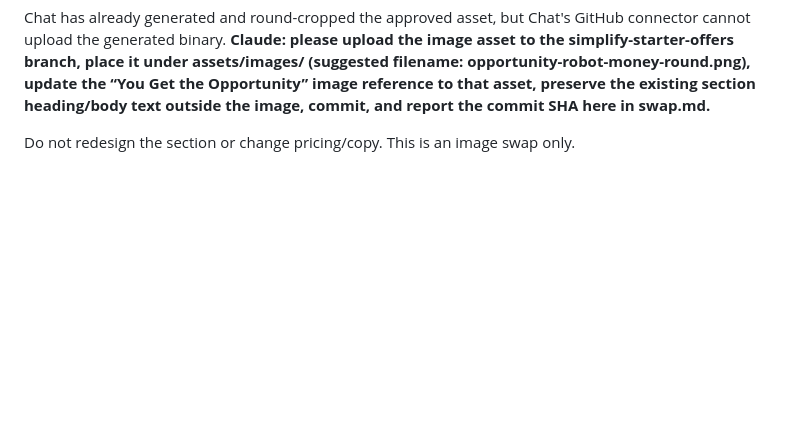
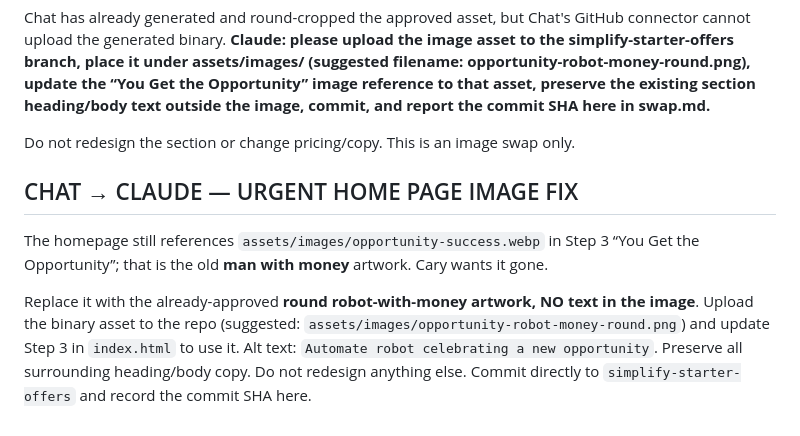
Before and after one commit to caryR1/Automate.GemzOnline, a Markdown page: swap.md, the part around the change. Drawn GitHub-style; blank space fills up the shorter version.

Commit message:
Urgent handoff: replace homepage man with approved robot money image

```diff
--- a/swap.md
+++ b/swap.md
@@ -178,3 +178,9 @@ Cary approved the replacement artwork for the homepage **“You Get the Opportun
 Chat has already generated and round-cropped the approved asset, but Chat's GitHub connector cannot upload the generated binary. **Claude: please upload the image asset to the simplify-starter-offers branch, place it under assets/images/ (suggested filename: opportunity-robot-money-round.png), update the “You Get the Opportunity” image reference to that asset, preserve the existing section heading/body text outside the image, commit, and report the commit SHA here in swap.md.**
 
 Do not redesign the section or change pricing/copy. This is an image swap only.
+
+
+## CHAT → CLAUDE — URGENT HOME PAGE IMAGE FIX
+The homepage still references `assets/images/opportunity-success.webp` in Step 3 “You Get the Opportunity”; that is the old **man with money** artwork. Cary wants it gone.
+
+Replace it with the already-approved **round robot-with-money artwork, NO text in the image**. Upload the binary asset to the repo (suggested: `assets/images/opportunity-robot-money-round.png`) and update Step 3 in `index.html` to use it. Alt text: `Automate robot celebrating a new opportunity`. Preserve all surrounding heading/body copy. Do not redesign anything else. Commit directly to `simplify-starter-offers` and record the commit SHA here.
```
